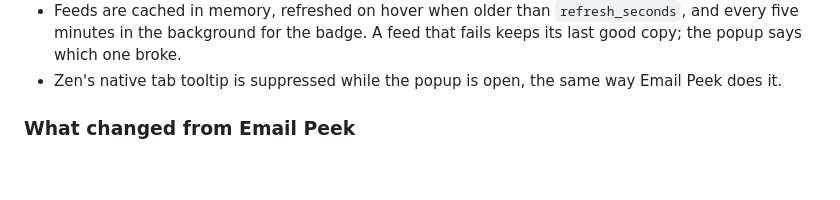
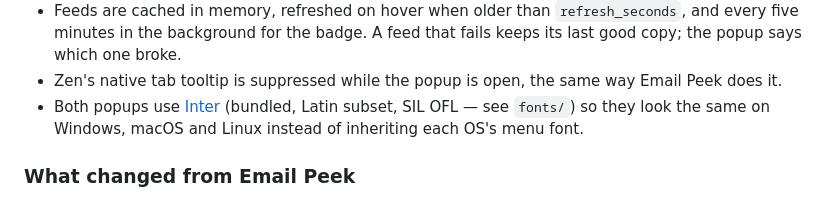
Before and after one commit to raghavsiyer/calendar-peek, a Markdown page: README.md, the part around the change. GitHub-like rendering; blank space fills up the shorter version.

```diff
--- a/README.md
+++ b/README.md
@@ -152,6 +152,9 @@ For the curious; nothing below is required reading.
   A feed that fails keeps its last good copy; the popup says which one broke.
 - Zen's native tab tooltip is suppressed while the popup is open, the same
   way Email Peek does it.
+- Both popups use [Inter](https://rsms.me/inter/) (bundled, Latin subset,
+  SIL OFL — see `fonts/`) so they look the same on Windows, macOS and
+  Linux instead of inheriting each OS's menu font.
 
 ### What changed from Email Peek
 
```
Also changed, not shown: cover.png, 7 other files.
